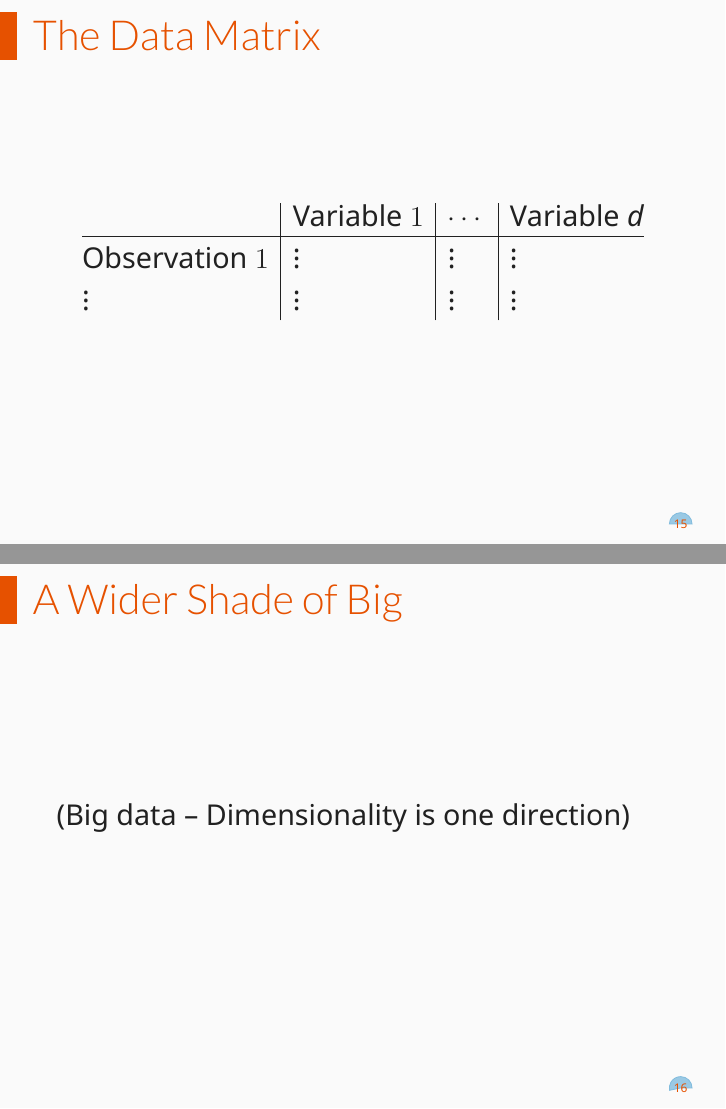
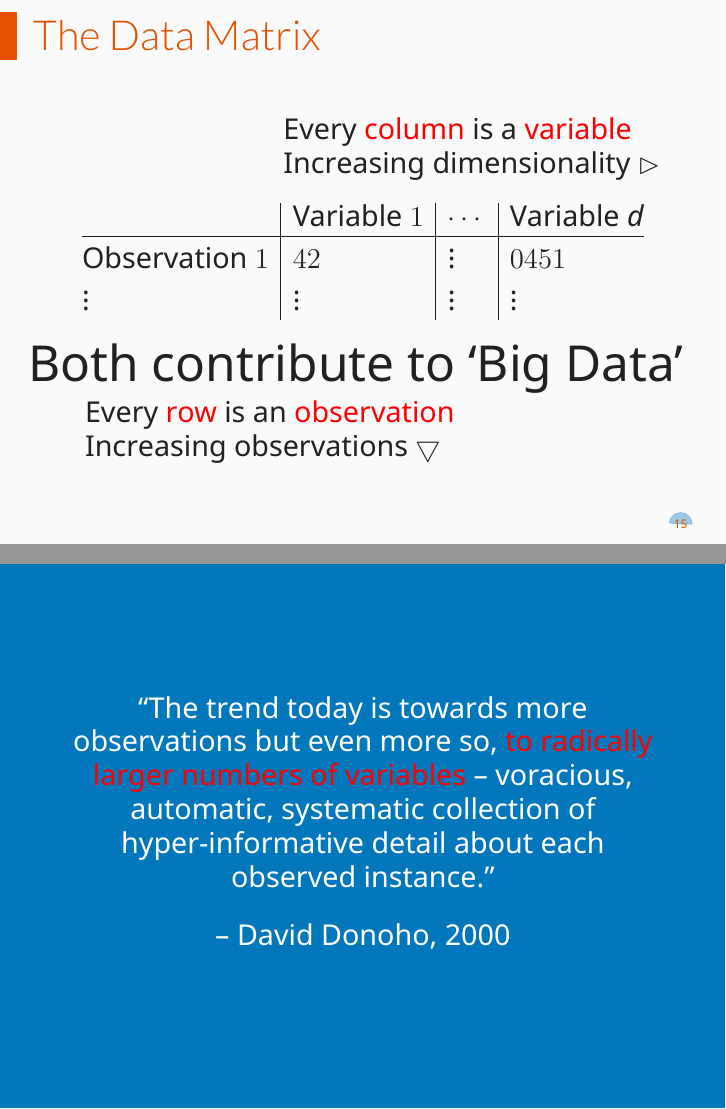
Before and after one commit to zdelrosario/hyperspace, LaTeX slides (slides/hyperspace.tex): pages 26 and 27 of 43 before the commit and pages 30 and 31 of 53 after it, joined at a grey line. Compiled offline with XeLaTeX.

Commit message:
More on data matrices

```diff
--- a/slides/hyperspace.tex
+++ b/slides/hyperspace.tex
@@ -300,17 +300,47 @@
 
 % -------------------------
 \begin{frame}{The Data Matrix}
-
+  % Content
   \begin{table}
     \begin{tabular}{@{}l|l|l|l@{}}
                       & Variable $1$ & $\cdots$ & Variable $d$ \\
       \hline
-      Observation $1$ & $\vdots$     & $\vdots$ & $\vdots$ \\
+      Observation $1$ & $42$         & $\vdots$ & $0451$ \\
       $\vdots$        & $\vdots$     & $\vdots$ & $\vdots$
     \end{tabular}
   \end{table}
+  % Annotation
+  \only<2->{%
+    \begin{textblock}{7}(4.0,-4.0)
+      {\textblockcolor{}
+        Every \alert{column} is a \alert{variable}\\
+        \only<4->{Increasing dimensionality $\rhd$}
+      }
+    \end{textblock}
+  }
+  \only<3->{%
+    \begin{textblock}{7}(+0.5,+1.0)
+      {\textblockcolor{}
+        Every \alert{row} is an \alert{observation}\\
+        \only<4->{Increasing observations $\bigtriangledown$}
+      }
+    \end{textblock}
+  }
+  \only<5>{%
+    \begin{textblock}{12}(-0.5,+0.0)
+      {\textblockcolor{}
+        \LARGE Both contribute to `Big Data'
+      }
+    \end{textblock}
+  }
 \end{frame}
 
 % -------------------------
-\begin{frame}{A Wider Shade of Big}
-  (Big data -- Dimensionality is one direction)
+\framecard[colorblue]{{\color{white}%
+
+``The trend today is towards more observations but even more so, \alert{to
+      radically larger numbers of variables} – voracious, automatic, systematic
+    collection of hyper-informative detail about each observed instance.''
+
+    \bigskip
+    -- David Donoho, 2000
```
Also changed, not shown: slides/hyperspace.tex (25 more changed lines).
